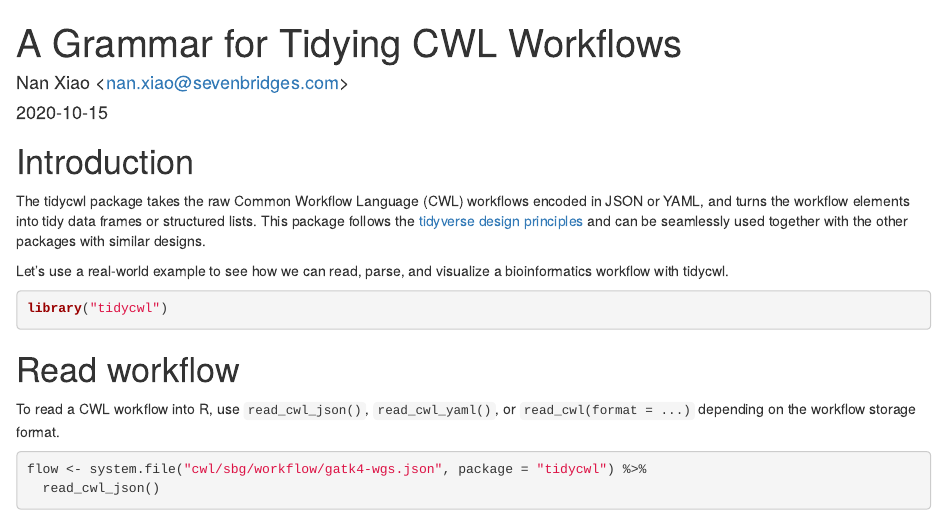
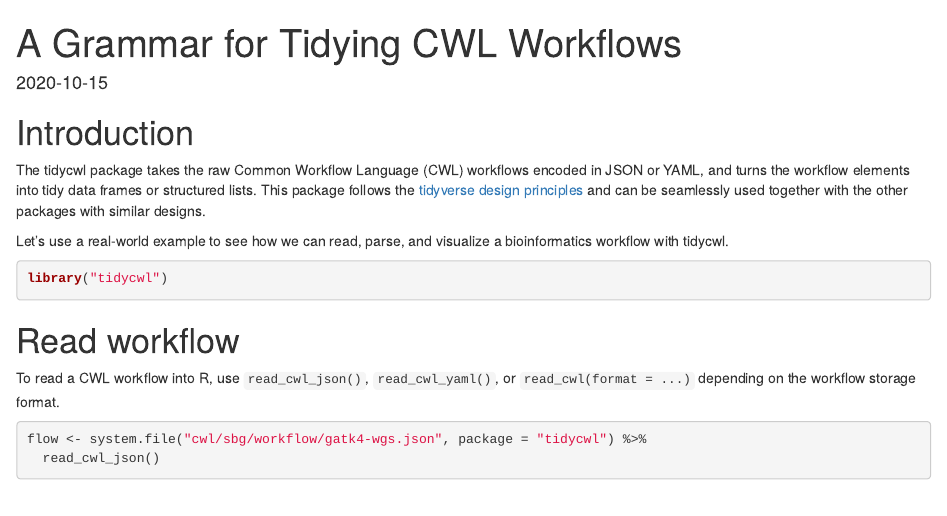
Before and after one commit to sbg/tidycwl, an R Markdown document (vignettes/tidycwl.Rmd): the page in a window 1100 px wide, from its top. Rendered offline with R 4.5, knitr and Pandoc, with nearby package versions; some code elsewhere in the file could not run offline; common packages that the code uses without loading them are loaded.

Commit message:
run roxygen2

```diff
--- a/vignettes/tidycwl.Rmd
+++ b/vignettes/tidycwl.Rmd
@@ -1,6 +1,5 @@
 ---
 title: "A Grammar for Tidying CWL Workflows"
-author: "Nan Xiao <<nan.xiao@sevenbridges.com>>"
 date: "`r Sys.Date()`"
 output:
   rmarkdown::html_document:
```
Also changed, not shown: 2 other files.
